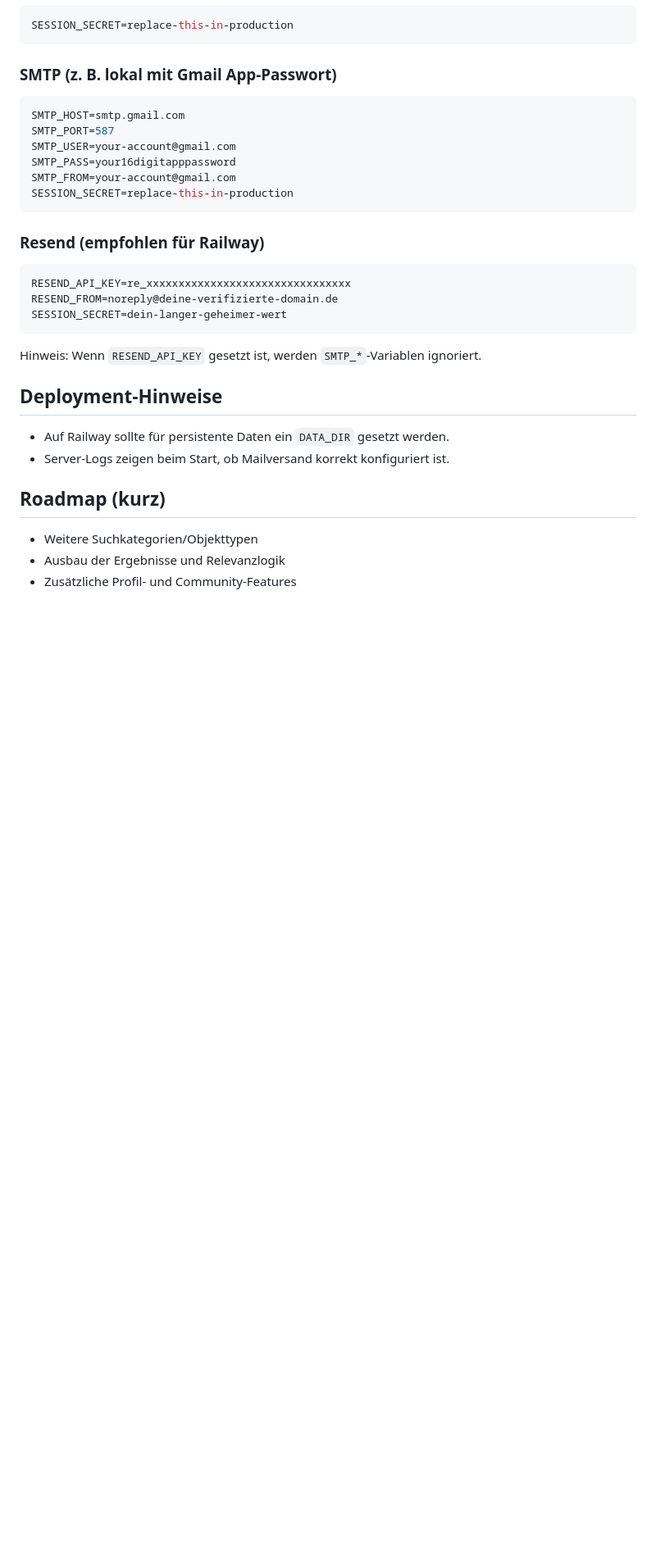
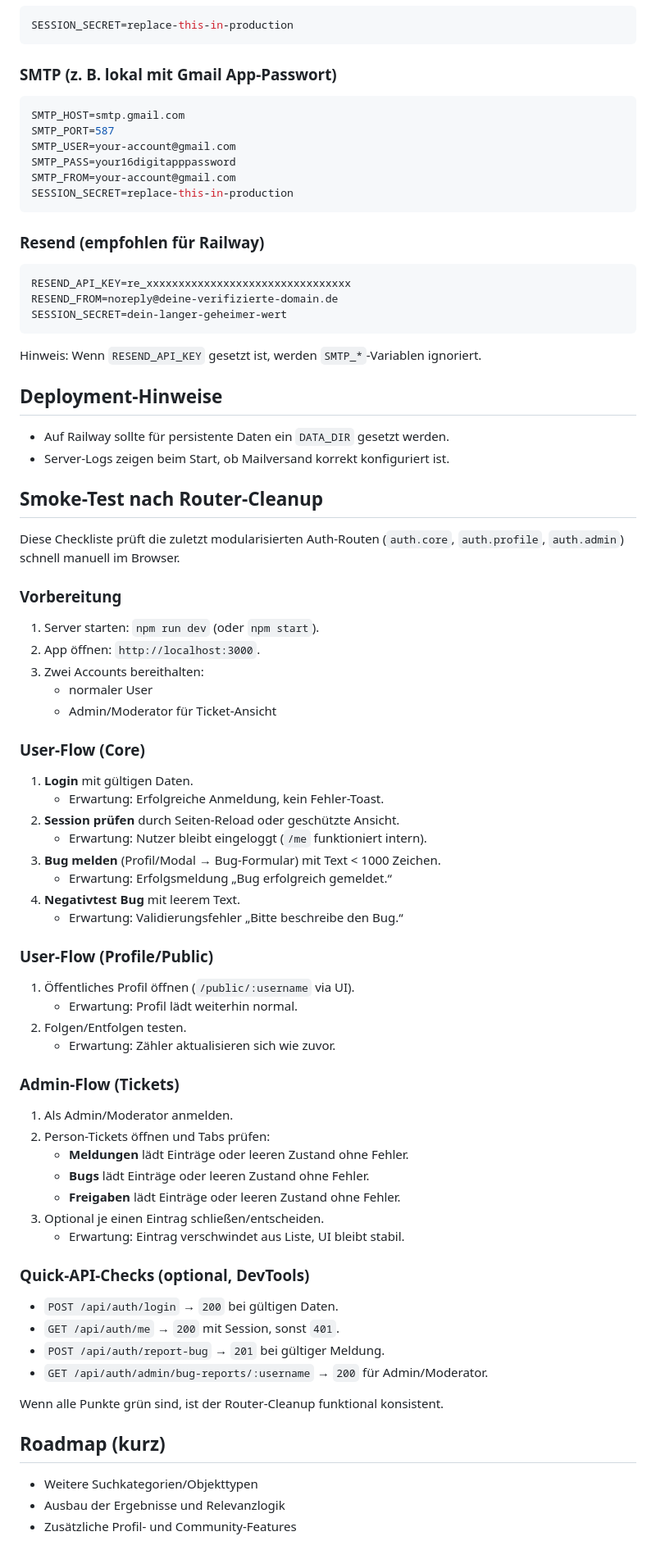
Before and after one commit to tishutox/LinuxQuest, a Markdown page: README.md, the part around the change. Shown at 82% size. Drawn GitHub-style; blank space fills up the shorter version.

Commit message:
docs: add smoke-test checklist for modularized auth routes

```diff
--- a/README.md
+++ b/README.md
@@ -151,6 +151,50 @@ Hinweis: Wenn `RESEND_API_KEY` gesetzt ist, werden `SMTP_*`-Variablen ignoriert.
 - Auf Railway sollte für persistente Daten ein `DATA_DIR` gesetzt werden.
 - Server-Logs zeigen beim Start, ob Mailversand korrekt konfiguriert ist.
 
+## Smoke-Test nach Router-Cleanup
+
+Diese Checkliste prüft die zuletzt modularisierten Auth-Routen (`auth.core`, `auth.profile`, `auth.admin`) schnell manuell im Browser.
+
+### Vorbereitung
+1. Server starten: `npm run dev` (oder `npm start`).
+2. App öffnen: `http://localhost:3000`.
+3. Zwei Accounts bereithalten:
+	- normaler User
+	- Admin/Moderator für Ticket-Ansicht
+
+### User-Flow (Core)
+1. **Login** mit gültigen Daten.
+	- Erwartung: Erfolgreiche Anmeldung, kein Fehler-Toast.
+2. **Session prüfen** durch Seiten-Reload oder geschützte Ansicht.
+	- Erwartung: Nutzer bleibt eingeloggt (`/me` funktioniert intern).
+3. **Bug melden** (Profil/Modal → Bug-Formular) mit Text < 1000 Zeichen.
+	- Erwartung: Erfolgsmeldung „Bug erfolgreich gemeldet.“
+4. **Negativtest Bug** mit leerem Text.
+	- Erwartung: Validierungsfehler „Bitte beschreibe den Bug.“
+
+### User-Flow (Profile/Public)
+1. Öffentliches Profil öffnen (`/public/:username` via UI).
+	- Erwartung: Profil lädt weiterhin normal.
+2. Folgen/Entfolgen testen.
+	- Erwartung: Zähler aktualisieren sich wie zuvor.
+
+### Admin-Flow (Tickets)
+1. Als Admin/Moderator anmelden.
+2. Person-Tickets öffnen und Tabs prüfen:
+	- **Meldungen** lädt Einträge oder leeren Zustand ohne Fehler.
+	- **Bugs** lädt Einträge oder leeren Zustand ohne Fehler.
+	- **Freigaben** lädt Einträge oder leeren Zustand ohne Fehler.
+3. Optional je einen Eintrag schließen/entscheiden.
+	- Erwartung: Eintrag verschwindet aus Liste, UI bleibt stabil.
+
+### Quick-API-Checks (optional, DevTools)
+- `POST /api/auth/login` → `200` bei gültigen Daten.
+- `GET /api/auth/me` → `200` mit Session, sonst `401`.
+- `POST /api/auth/report-bug` → `201` bei gültiger Meldung.
+- `GET /api/auth/admin/bug-reports/:username` → `200` für Admin/Moderator.
+
+Wenn alle Punkte grün sind, ist der Router-Cleanup funktional konsistent.
+
 ## Roadmap (kurz)
 - Weitere Suchkategorien/Objekttypen
 - Ausbau der Ergebnisse und Relevanzlogik
```
